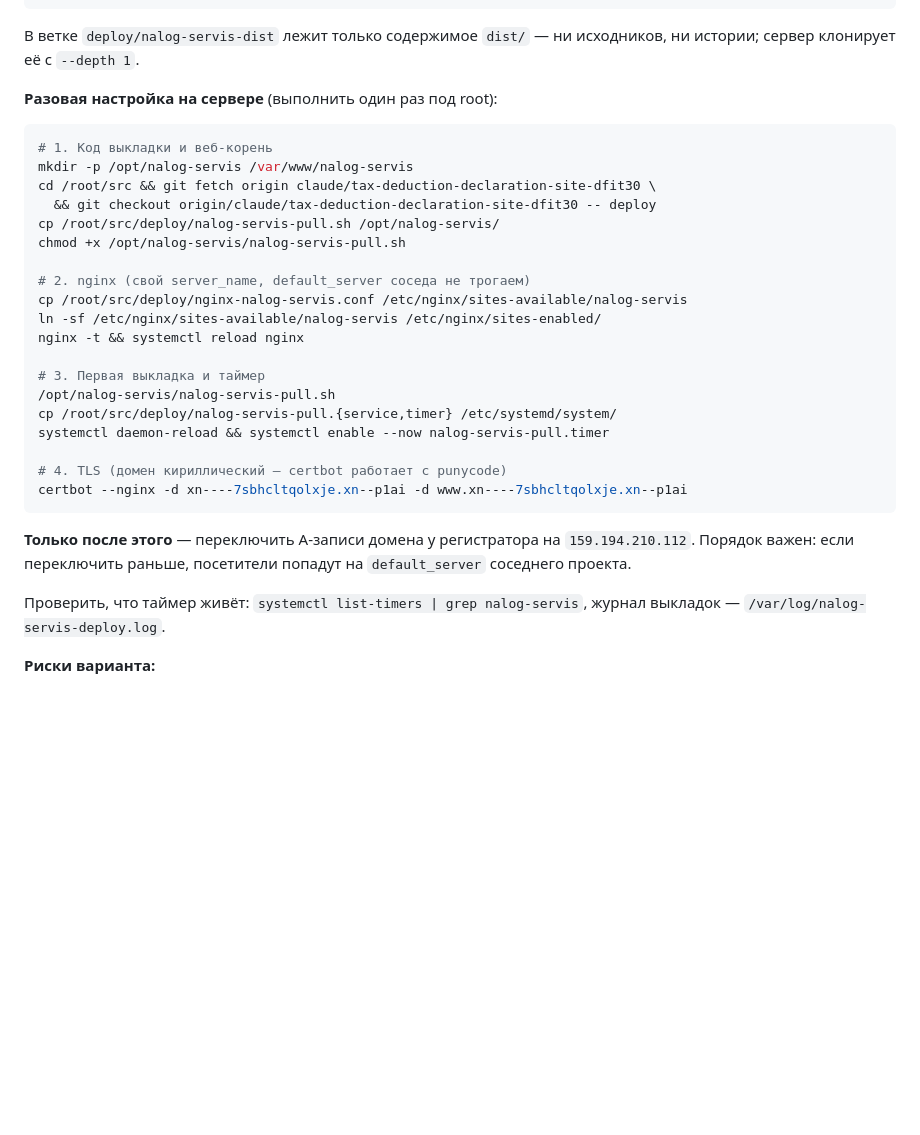
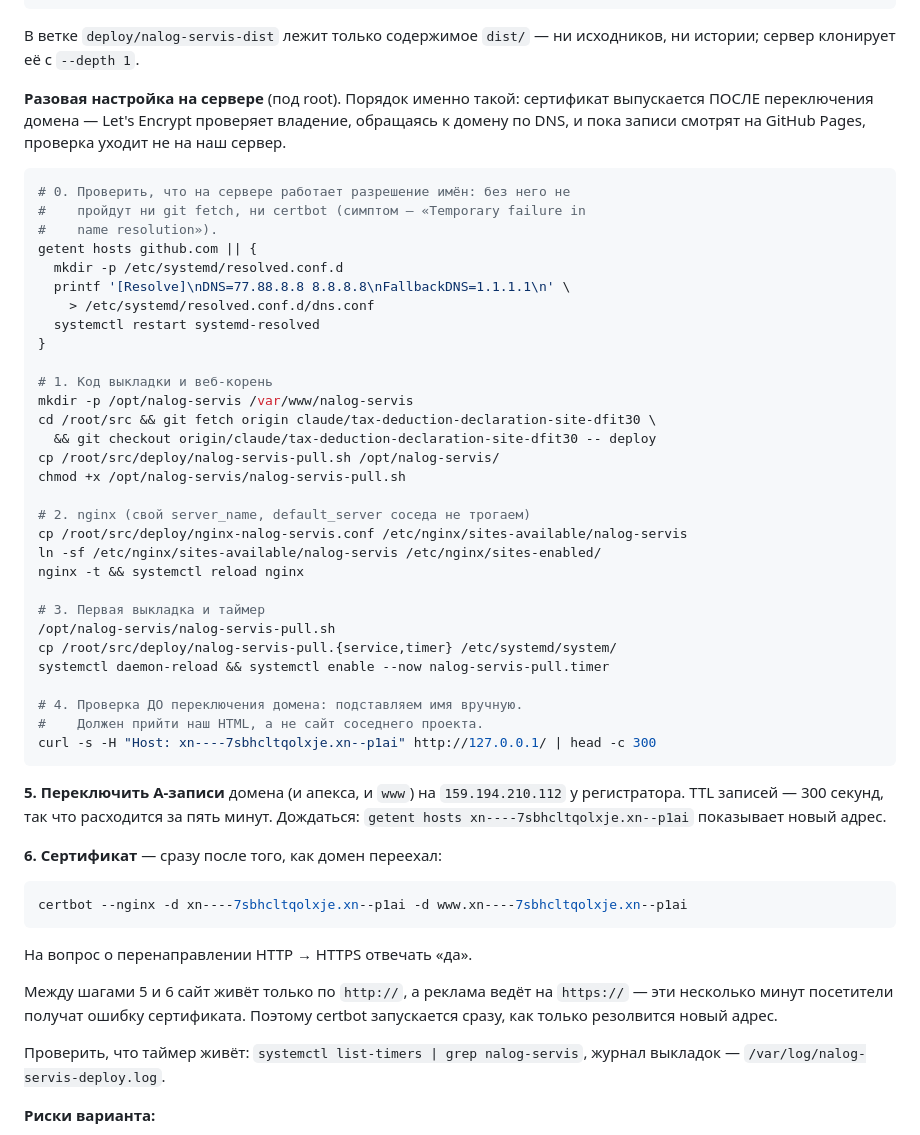
Before and after one commit to nikolaylobanovrus/ClaudeCode, a Markdown page: docs/hosting-migration.md, the part around the change. Drawn GitHub-style; blank space fills up the shorter version.

Commit message:
Инструкция переезда: сертификат после переключения домена, а не до
Порядок шагов был неверный. Let's Encrypt проверяет владение доменом,
обращаясь к нему по DNS: пока A-записи смотрят на GitHub Pages, проверка
уходит не на наш сервер и certbot получает отказ.

Добавлены: проверка резолвера на сервере (без него не проходят ни git
fetch, ни certbot — вылезает «Temporary failure in name resolution») и
проверка сайта через подстановку Host: до переключения домена.

Co-Authored-By: Claude Opus 5 <noreply@anthropic.com>
Claude-Session: https://claude.ai/code/session_011svLtkLJTfKGswJebJQQbz

````diff
--- a/docs/hosting-migration.md
+++ b/docs/hosting-migration.md
@@ -55,9 +55,22 @@ HTTPS, SSH оттуда недоступен. Поэтому инициатив
 В ветке `deploy/nalog-servis-dist` лежит только содержимое `dist/` — ни
 исходников, ни истории; сервер клонирует её с `--depth 1`.
 
-**Разовая настройка на сервере** (выполнить один раз под root):
+**Разовая настройка на сервере** (под root). Порядок именно такой:
+сертификат выпускается ПОСЛЕ переключения домена — Let's Encrypt проверяет
+владение, обращаясь к домену по DNS, и пока записи смотрят на GitHub Pages,
+проверка уходит не на наш сервер.
 
 ```bash
+# 0. Проверить, что на сервере работает разрешение имён: без него не
+#    пройдут ни git fetch, ни certbot (симптом — «Temporary failure in
+#    name resolution»).
+getent hosts github.com || {
+  mkdir -p /etc/systemd/resolved.conf.d
+  printf '[Resolve]\nDNS=77.88.8.8 8.8.8.8\nFallbackDNS=1.1.1.1\n' \
+    > /etc/systemd/resolved.conf.d/dns.conf
+  systemctl restart systemd-resolved
+}
+
 # 1. Код выкладки и веб-корень
 mkdir -p /opt/nalog-servis /var/www/nalog-servis
 cd /root/src && git fetch origin claude/tax-deduction-declaration-site-dfit30 \
@@ -75,13 +88,26 @@ nginx -t && systemctl reload nginx
 cp /root/src/deploy/nalog-servis-pull.{service,timer} /etc/systemd/system/
 systemctl daemon-reload && systemctl enable --now nalog-servis-pull.timer
 
-# 4. TLS (домен кириллический — certbot работает с punycode)
+# 4. Проверка ДО переключения домена: подставляем имя вручную.
+#    Должен прийти наш HTML, а не сайт соседнего проекта.
+curl -s -H "Host: xn----7sbhcltqolxje.xn--p1ai" http://127.0.0.1/ | head -c 300
+```
+
+**5. Переключить A-записи** домена (и апекса, и `www`) на `159.194.210.112`
+у регистратора. TTL записей — 300 секунд, так что расходится за пять минут.
+Дождаться: `getent hosts xn----7sbhcltqolxje.xn--p1ai` показывает новый адрес.
+
+**6. Сертификат** — сразу после того, как домен переехал:
+
+```bash
 certbot --nginx -d xn----7sbhcltqolxje.xn--p1ai -d www.xn----7sbhcltqolxje.xn--p1ai
 ```
 
-**Только после этого** — переключить A-записи домена у регистратора на
-`159.194.210.112`. Порядок важен: если переключить раньше, посетители
-попадут на `default_server` соседнего проекта.
+На вопрос о перенаправлении HTTP → HTTPS отвечать «да».
+
+Между шагами 5 и 6 сайт живёт только по `http://`, а реклама ведёт на
+`https://` — эти несколько минут посетители получат ошибку сертификата.
+Поэтому certbot запускается сразу, как только резолвится новый адрес.
 
 Проверить, что таймер живёт: `systemctl list-timers | grep nalog-servis`,
 журнал выкладок — `/var/log/nalog-servis-deploy.log`.
````
